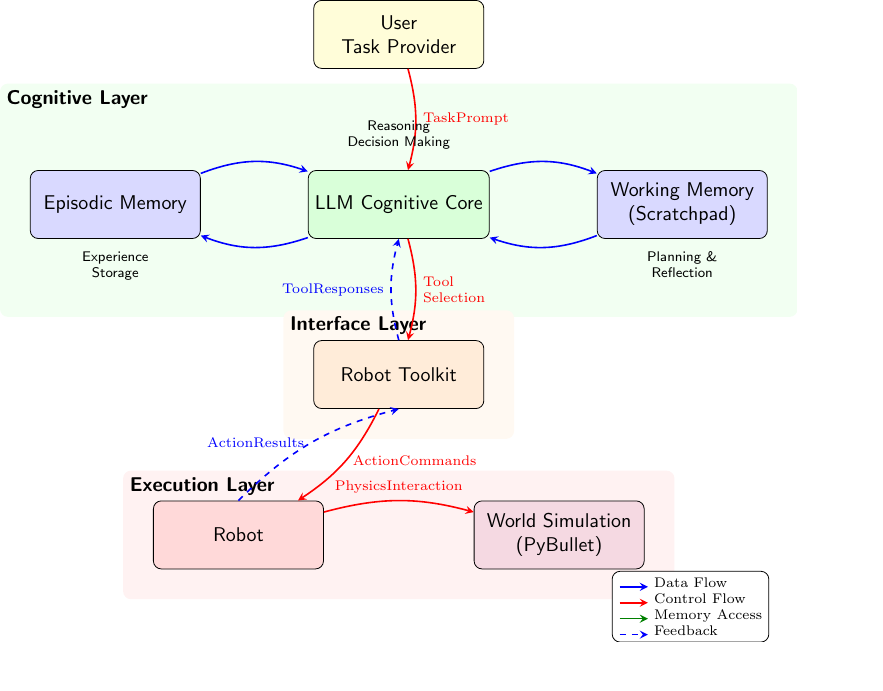
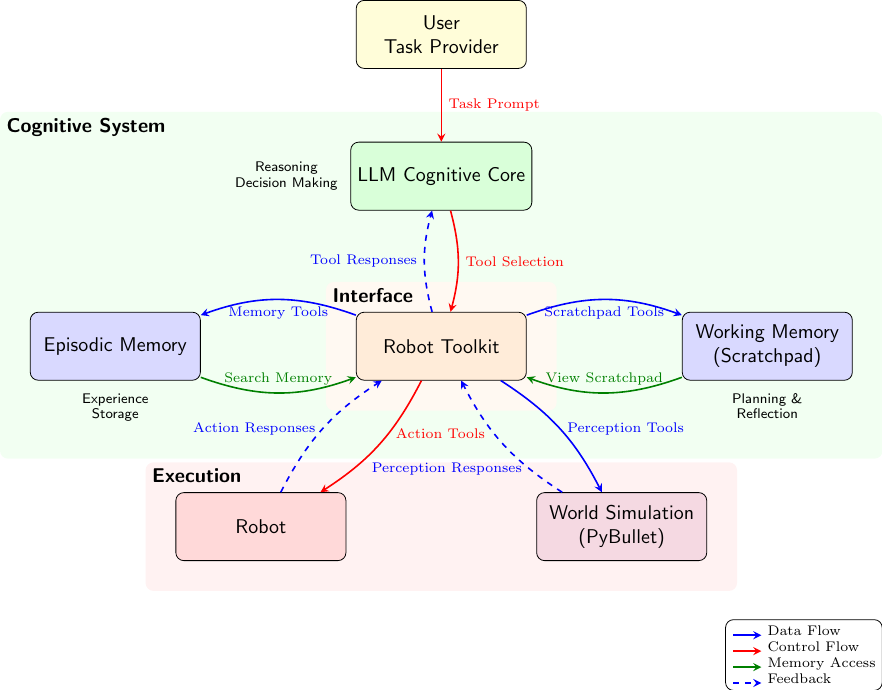
Before and after one commit to FHuppertz/CogRob_Project, a LaTeX figure (cogrob_architecture.tex): the whole page, the shorter picture padded with empty space. Compiled offline with pdfLaTeX.

Commit message:
Update architecture diagram with tool flow annotations

```diff
--- a/cogrob_architecture.tex
+++ b/cogrob_architecture.tex
@@ -13,7 +13,7 @@
     cognitive/.style={component, fill=green!15},
     interface/.style={component, fill=orange!15},
     execution/.style={component, fill=red!15},
-    environment/.style={component, fill=purple!15},
+    simulation/.style={component, fill=purple!15},
     arrow/.style={->, >=stealth, thick},
     bentarrow/.style={arrow, bend left=15},
     dataflow/.style={bentarrow, blue},
@@ -27,42 +27,50 @@
 \node[component, fill=yellow!15] (user) at (0,9) {User\\Task Provider};
 
 % Cognitive Layer Components
-\node[cognitive, below of=user, node distance=3cm] (llm) {LLM Cognitive Core};
-\node[memory, left of=llm, node distance=5cm] (memory) {Episodic Memory};
-\node[memory, right of=llm, node distance=5cm] (scratchpad) {Working Memory\\(Scratchpad)};
+\node[cognitive, below of=user, node distance=2.5cm] (llm) {LLM Cognitive Core};
+
+% Technically not part of the cognitive layer, but needs to be defined here
+\node[interface, below of=llm, node distance=3cm] (toolkit) {Robot Toolkit};
+
+% Memory compontents
+\node[memory, left of=toolkit, node distance=5.75cm] (memory) {Episodic Memory};
+\node[memory, right of=toolkit, node distance=5.75cm] (scratchpad) {Working Memory\\(Scratchpad)};
 
 % Interface Layer Components
-\node[interface, below of=llm, node distance=3cm] (toolkit) {Robot Toolkit};
 
 % Execution Layer Components
-\node[execution, below left of=toolkit, node distance=4cm and 4cm] (robot) {Robot};
+\node[execution, below left of=toolkit, node distance=4.5cm] (robot) {Robot};
 
-% Environment Layer Components
-\node[environment, below right of=toolkit, node distance=4cm and 4cm] (simulation) {World Simulation\\(PyBullet)};
+% Simulation Layer Components
+\node[simulation, below right of=toolkit, node distance=4.5cm] (simulation) {World Simulation\\(PyBullet)};
 
 % Connections within Cognitive Layer
-\draw[dataflow] (llm) to [bend left=20] node[above, font=\scriptsize] {} (memory);
-\draw[dataflow] (memory) to [bend left=20] node[below, font=\scriptsize] {} (llm);
-\draw[dataflow] (llm) to [bend left=20] node[above, font=\scriptsize] {} (scratchpad);
-\draw[dataflow] (scratchpad) to [bend left=20] node[below, font=\scriptsize] {} (llm);
+\draw[dataflow] (toolkit) to [bend right=20] node[below, font=\scriptsize] {Memory Tools} (memory);
+\draw[memoryflow] (memory) to [bend right=20] node[above, font=\scriptsize] {Search Memory} (toolkit);
+\draw[dataflow] (toolkit) to [bend left=20] node[below, font=\scriptsize] {Scratchpad Tools} (scratchpad);
+\draw[memoryflow] (scratchpad) to [bend left=20] node[above, font=\scriptsize] {View Scratchpad} (toolkit);
 
 % Connection from User to LLM (Task Input)
-\draw[controlflow] (user) to [bend left=15] node[right, font=\scriptsize] {Task\\Prompt} (llm);
+\draw[controlflow] (user) to [bend left=0] node[right, font=\scriptsize] {Task Prompt} (llm);
 
 % Connections from Cognitive to Interface
-\draw[controlflow] (llm) to [bend left=15] node[right, font=\scriptsize, align=left] {Tool\\Selection} (toolkit);
+\draw[controlflow] (llm) to [bend left=15] node[right, font=\scriptsize, align=left] {Tool Selection} (toolkit);
+\draw[dataflow, dashed] (toolkit) to [bend left=15] node[left, font=\scriptsize, pos=0.5] {Tool Responses} (llm);
 % \draw[memoryflow] (memory.south) -- ++(0,-0.5) -| node[above right, font=\scriptsize, pos=0.25] {Memory\\Access} (toolkit.north);
 % \draw[memoryflow] (scratchpad.south) -- ++(0,-0.5) -| node[above left, font=\scriptsize, pos=0.25] {Reasoning\\Data} (toolkit.north);
 
 % Connections from Interface to Execution
-\draw[controlflow] (toolkit) to [bend left=15] node[right, font=\scriptsize] {Action\\Commands} (robot);
+\draw[controlflow] (toolkit) to [bend left=15] node[right, font=\scriptsize, pos=0.4] {Action Tools} (robot);
+\draw[dataflow, dashed] (robot) to [bend left=15] node[left, font=\scriptsize, align=right] {Action Responses} (toolkit);
 
-% Connections from Execution to Environment
-\draw[controlflow] (robot) to [bend left=15] node[above, font=\scriptsize] {Physics\\Interaction} (simulation);
+% Connections from Execution to Simulation
+% \draw[controlflow] (robot) to [bend left=15] node[above, font=\scriptsize] {Physics\\Interaction} (simulation);
 
-% Feedback connections (Environment -> Execution -> Interface -> Cognitive)
-\draw[dataflow, dashed] (robot.north) to [bend left=15] node[left, font=\scriptsize] {Action\\Results} (toolkit.south);
-\draw[dataflow, dashed] (toolkit.north) to [bend left=15] node[left, font=\scriptsize, pos=0.5] {Tool\\Responses} (llm.south);
+% Feedback connections (simulation -> Execution -> Interface -> Cognitive)
+
+% Perception tools
+\draw[dataflow, dashed] (simulation) to [bend left=15] node[left, font=\scriptsize, align=right, pos=0.25] {Perception Responses} (toolkit);
+\draw[dataflow] (toolkit) to [bend left=15] node[right, font=\scriptsize, pos=0.5] {Perception Tools} (simulation);
 
 % Tool details (around toolkit)
 % \node[below=0.3cm of toolkit, font=\scriptsize\sffamily, align=center] (tools) {
@@ -88,14 +96,14 @@
     \node[fill=orange!5, rounded corners, fit=(toolkit), inner sep=15pt] (interfacelayer) {};
     \node[fill=red!5, rounded corners, fit=(robot) (simulation), inner sep=15pt] (executionlayer) {};
     % Explicit layer labels at top left corners
-    \node[label, anchor=north west] at (cognitivelayer.north west) {Cognitive Layer};
-    \node[label, anchor=north west] at (interfacelayer.north west) {Interface Layer};
-    \node[label, anchor=north west] at (executionlayer.north west) {Execution Layer};
+    \node[label, anchor=north west] at (cognitivelayer.north west) {Cognitive System};
+    \node[label, anchor=north west] at (interfacelayer.north west) {Interface};
+    \node[label, anchor=north west] at (executionlayer.north west) {Execution};
 \end{scope}
 
 
 % Legend
-\node[draw, rounded corners, fill=white, align=left, font=\scriptsize, anchor=north east] at ($(current bounding box.south east)+(-0.5,0.5)$) {
+\node[draw, rounded corners, fill=white, align=left, font=\scriptsize, anchor=north east] at ($(current bounding box.south east)+(0,-0.5)$) {
     \tikz\draw[dataflow] (0,0) -- (0.5,0); Data Flow\\
     \tikz\draw[controlflow] (0,0) -- (0.5,0); Control Flow\\
     \tikz\draw[memoryflow] (0,0) -- (0.5,0); Memory Access\\
```
Also changed, not shown: cogrob_architecture.tex (2 more changed lines).
